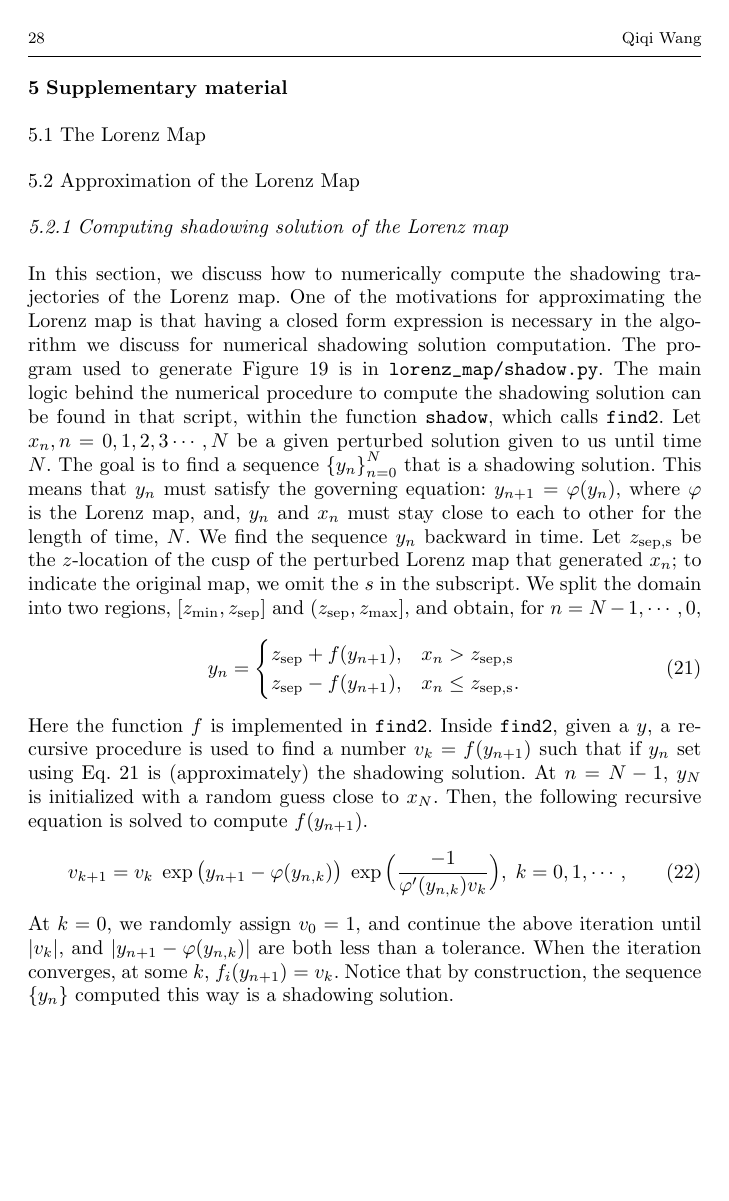
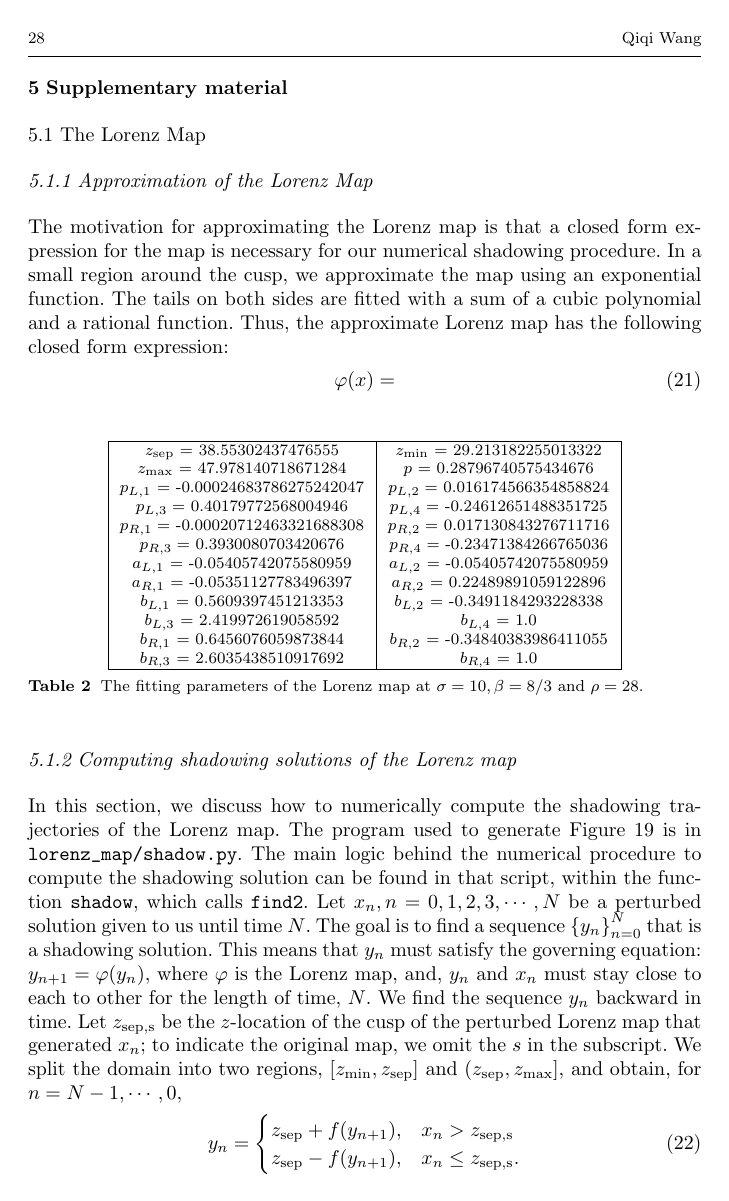
Before and after one commit to ni-sha-c/shadowing, a LaTeX paper (main.tex, which reads supp.tex): page 28 of 28 before the commit and page 28 of 29 after it. Compiled offline with pdfLaTeX.

Commit message:
Add table of fit parameters values

```diff
--- a/supp.tex
+++ b/supp.tex
@@ -1,10 +1,42 @@
 \section{Supplementary material}
 \subsection{The Lorenz Map}
-\subsection{Approximation of the Lorenz Map}
+\subsubsection{Approximation of the Lorenz Map}
+The motivation for approximating the Lorenz map is that a
+closed form expression for the map is necessary for our numerical shadowing procedure. In a small region around the cusp, we approximate the map using an exponential function. The tails on both sides are fitted with a sum of a cubic polynomial and a rational function. Thus, the approximate Lorenz map has the
+following closed form expression:
+\begin{align}
+    \varphi(x) =
+\end{align}
+\begin{table}[H]
+    \centering
+    \begin{tabular}{|c|c|}
+    \hline
+         $z_{\rm sep}$ = 38.55302437476555 &
+         $z_{\rm min}$ =  29.213182255013322 \\
+         $z_{\rm max}$ =  47.978140718671284 &
+         $p$ = 0.28796740575434676   \\
+         $p_{L,1}$ = -0.00024683786275242047 & $p_{L,2} = $
+         0.016174566354858824 \\
+         $p_{L,3} = $ 0.40179772568004946 &
+         $p_{L, 4}  = $ -0.24612651488351725 \\
+         $p_{R,1} = $ -0.00020712463321688308 &
+         $p_{R,2} = $ 0.017130843276711716 \\
+         $p_{R, 3} = $ 0.3930080703420676 &
+         $p_{R, 4} = $ -0.23471384266765036 \\
+         $a_{L,1}$ = -0.05405742075580959 & $a_{L,2}$ = -0.05405742075580959 \\
+         $a_{R,1}$ = -0.05351127783496397 & $a_{R,2}$ = 0.22489891059122896 \\
+         $b_{L,1}$ = 0.5609397451213353 & $b_{L,2}$ = -0.3491184293228338 \\  $b_{L,3}$ = 2.419972619058592 & $b_{L,4}$ = 1.0 \\
+         $b_{R,1}$ = 0.6456076059873844 & $b_{R,2}$ = -0.34840383986411055 \\ $b_{R,3}$ = 2.6035438510917692 &  $b_{R,4}$ = 1.0 \\
+         \hline
+    \end{tabular}
+    \caption{The fitting parameters of the Lorenz map at $\sigma = 10, \beta = 8/3$ and $\rho = 28.$}
+    \label{tab:my_label}
+\end{table}
 
-\subsubsection{Computing shadowing solution of the Lorenz map}
-In this section, we discuss how to numerically compute the shadowing trajectories of the Lorenz map. One of the motivations for approximating the Lorenz map is that having a closed form expression is necessary in the algorithm we discuss for numerical shadowing solution computation. The program used to generate Figure
-\ref{fig:lorenz_params_scaled} is in \verb+lorenz_map/shadow.py+. The main logic behind the numerical procedure to compute the shadowing solution can be found in that script, within the function \verb+shadow+, which calls \verb+find2+. Let $x_n, n = 0,1,2,3\cdots,N$ be a given perturbed solution given to us until time $N$. The goal is to find a sequence $\left\{ y_n\right\}_{n=0}^{N}$ that is a shadowing solution. This means that $y_n$ must satisfy the governing equation: $y_{n+1} = \varphi(y_n),$ where $\varphi$ is the Lorenz map, and,
+
+\subsubsection{Computing shadowing solutions of the Lorenz map}
+In this section, we discuss how to numerically compute the shadowing trajectories of the Lorenz map.  The program used to generate Figure
+\ref{fig:lorenz_params_scaled} is in \verb+lorenz_map/shadow.py+. The main logic behind the numerical procedure to compute the shadowing solution can be found in that script, within the function \verb+shadow+, which calls \verb+find2+. Let $x_n, n = 0,1,2,3,\cdots,N$ be a perturbed solution given to us until time $N$. The goal is to find a sequence $\left\{ y_n\right\}_{n=0}^{N}$ that is a shadowing solution. This means that $y_n$ must satisfy the governing equation: $y_{n+1} = \varphi(y_n),$ where $\varphi$ is the Lorenz map, and,
 $y_n$ and $x_n$ must stay close to each to other for the length of time, $N$. We find the sequence $y_n$ backward in time. Let $z_{\rm sep,s}$ be the $z$-location of the cusp of the perturbed Lorenz map that generated $x_n$; to indicate the original map, we omit the $s$ in the subscript. We split the domain into two regions, $[z_{\rm min}, z_{\rm sep}]$ and $(z_{\rm sep}, z_{\rm max}],$ and
 obtain, for $n = N-1, \cdots, 0,$
 \begin{align}
@@ -15,9 +47,9 @@ obtain, for $n = N-1, \cdots, 0,$
     \label{eqn:shadowingFormula}
 \end{align}
 Here the function $f$ is implemented in
-\verb+find2+. Inside \verb+find2+, given a $y$,
+\verb+find2+. Inside \verb+find2+, given a $y_{n+1}$,
 a recursive procedure is used to
-find a number $v_k = f(y_{n+1})$ such that if $y_n$ set
+find a number $v_k = f(y_{n+1})$ such that $y_n$ set
 using Eq. \ref{eqn:shadowingFormula} is (approximately) the shadowing
 solution. At $n = N-1,$ $y_N$ is initialized with a random guess close to $x_N.$
 Then, the following recursive equation is solved to compute $f(y_{n+1})$.
@@ -27,5 +59,3 @@ Then, the following recursive equation is solved to compute $f(y_{n+1})$.
 At $k=0,$ we randomly assign $v_0 = 1,$ and continue the above iteration
 until $|v_k|$, and $|y_{n+1} - \varphi(y_{n,k})|$ are both less than
 a tolerance. When the iteration converges, at some $k$,
-$f_i(y_{n+1}) = v_k.$ Notice that by construction, the
-sequence $\left\{ y_n\right\}$ computed this way is a shadowing solution.
```
Also changed, not shown: main.tex (+2 -2 lines), supp.tex (3 more changed lines).
